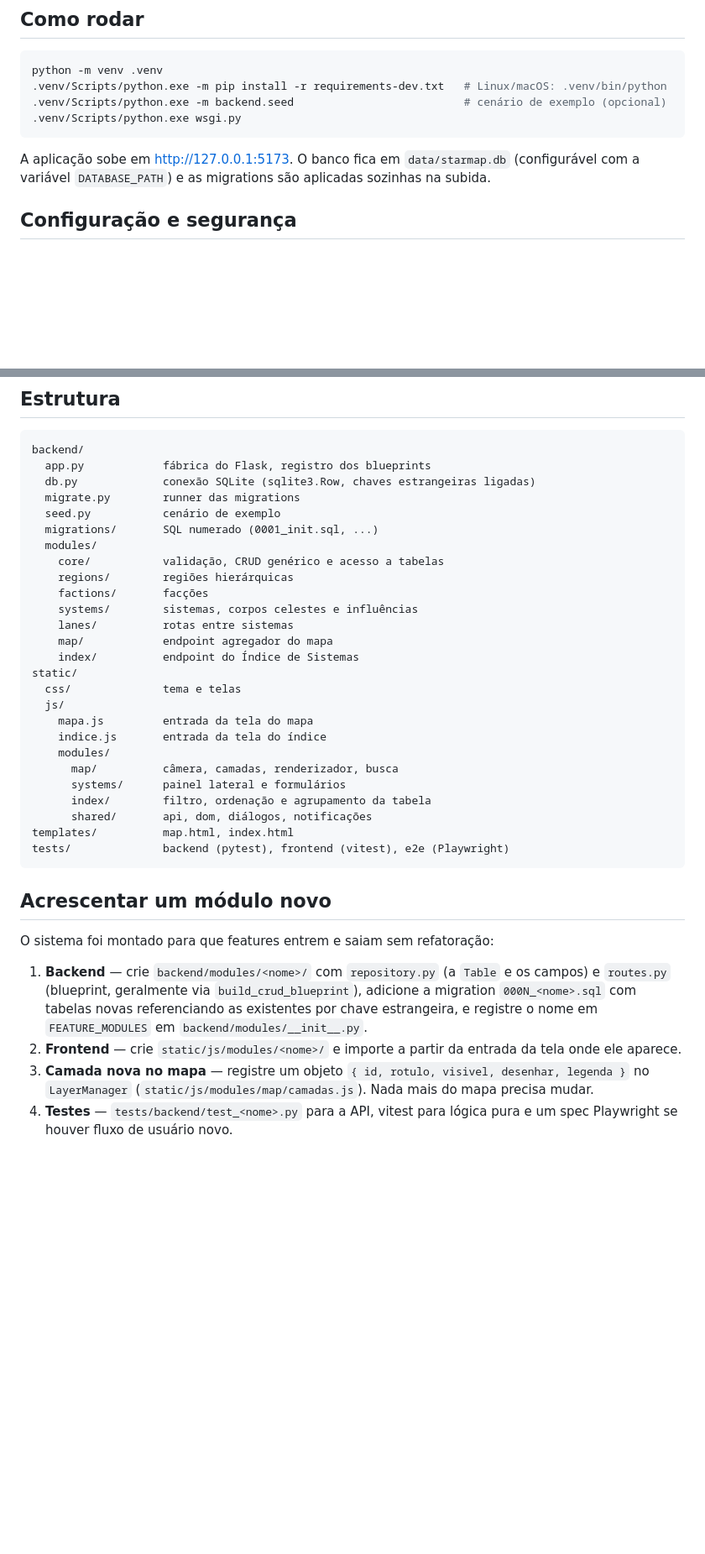
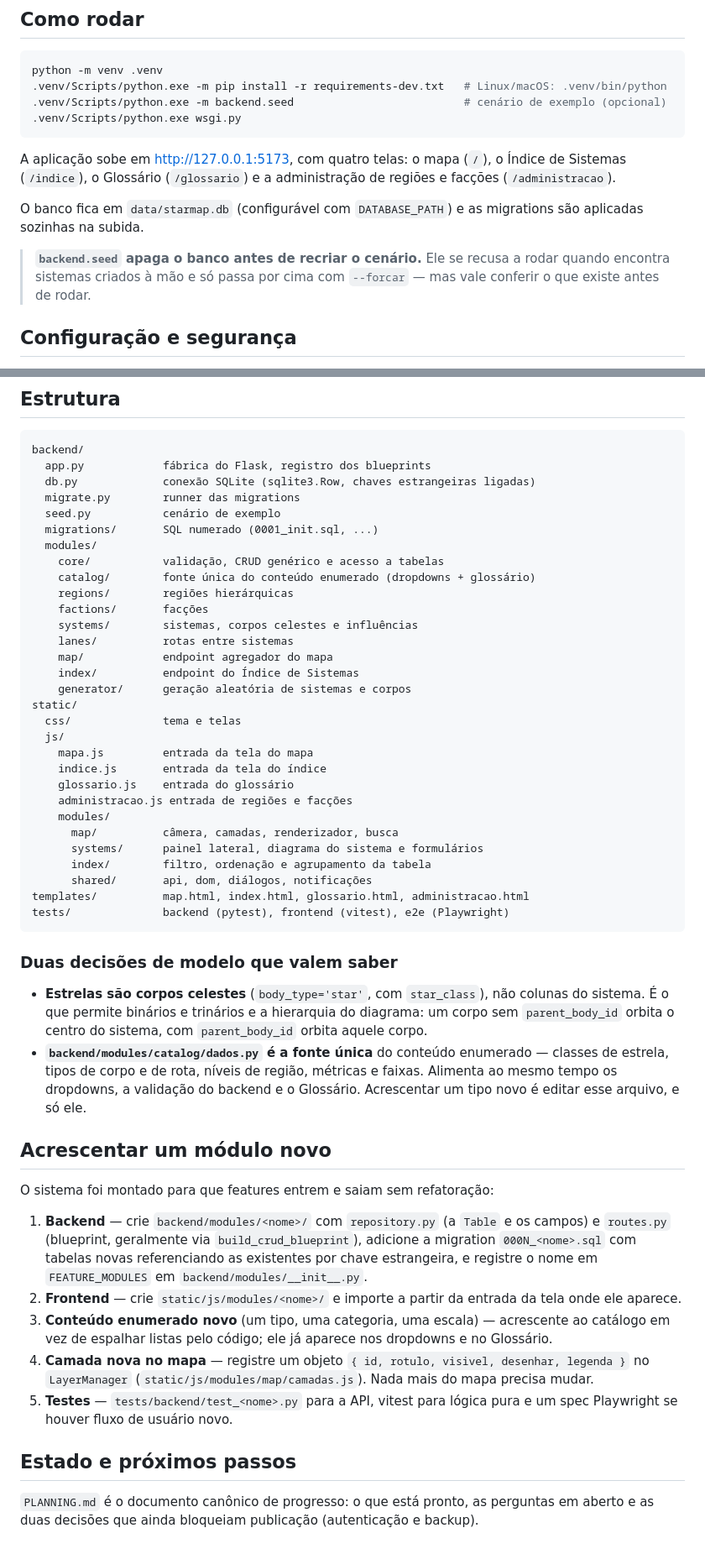
Before and after one commit to oscarothon/starmap-rpg, a Markdown page: README.md, 2 parts joined by grey strips. Shown at 84% size. GitHub-like rendering; blank space fills up the shorter version.

````diff
--- a/README.md
+++ b/README.md
@@ -56,9 +56,16 @@ python -m venv .venv
 .venv/Scripts/python.exe wsgi.py
 ```
 
-A aplicação sobe em <http://127.0.0.1:5173>. O banco fica em `data/starmap.db`
-(configurável com a variável `DATABASE_PATH`) e as migrations são aplicadas
-sozinhas na subida.
+A aplicação sobe em <http://127.0.0.1:5173>, com quatro telas: o mapa (`/`), o
+Índice de Sistemas (`/indice`), o Glossário (`/glossario`) e a administração de
+regiões e facções (`/administracao`).
+
+O banco fica em `data/starmap.db` (configurável com `DATABASE_PATH`) e as
+migrations são aplicadas sozinhas na subida.
+
+> **`backend.seed` apaga o banco antes de recriar o cenário.** Ele se recusa a
+> rodar quando encontra sistemas criados à mão e só passa por cima com
+> `--forcar` — mas vale conferir o que existe antes de rodar.
 
 ## Configuração e segurança
 
@@ -103,25 +110,40 @@ backend/
   migrations/       SQL numerado (0001_init.sql, ...)
   modules/
     core/           validação, CRUD genérico e acesso a tabelas
+    catalog/        fonte única do conteúdo enumerado (dropdowns + glossário)
     regions/        regiões hierárquicas
     factions/       facções
     systems/        sistemas, corpos celestes e influências
     lanes/          rotas entre sistemas
     map/            endpoint agregador do mapa
     index/          endpoint do Índice de Sistemas
+    generator/      geração aleatória de sistemas e corpos
 static/
   css/              tema e telas
   js/
     mapa.js         entrada da tela do mapa
     indice.js       entrada da tela do índice
+    glossario.js    entrada do glossário
+    administracao.js entrada de regiões e facções
     modules/
       map/          câmera, camadas, renderizador, busca
-      systems/      painel lateral e formulários
+      systems/      painel lateral, diagrama do sistema e formulários
       index/        filtro, ordenação e agrupamento da tabela
       shared/       api, dom, diálogos, notificações
-templates/          map.html, index.html
+templates/          map.html, index.html, glossario.html, administracao.html
 tests/              backend (pytest), frontend (vitest), e2e (Playwright)
 ```
+
+### Duas decisões de modelo que valem saber
+
+- **Estrelas são corpos celestes** (`body_type='star'`, com `star_class`), não
+  colunas do sistema. É o que permite binários e trinários e a hierarquia do
+  diagrama: um corpo sem `parent_body_id` orbita o centro do sistema, com
+  `parent_body_id` orbita aquele corpo.
+- **`backend/modules/catalog/dados.py` é a fonte única** do conteúdo enumerado —
+  classes de estrela, tipos de corpo e de rota, níveis de região, métricas e
+  faixas. Alimenta ao mesmo tempo os dropdowns, a validação do backend e o
+  Glossário. Acrescentar um tipo novo é editar esse arquivo, e só ele.
 
 ## Acrescentar um módulo novo
 
@@ -134,8 +156,17 @@ O sistema foi montado para que features entrem e saiam sem refatoração:
    `backend/modules/__init__.py`.
 2. **Frontend** — crie `static/js/modules/<nome>/` e importe a partir da entrada
    da tela onde ele aparece.
-3. **Camada nova no mapa** — registre um objeto
+3. **Conteúdo enumerado novo** (um tipo, uma categoria, uma escala) — acrescente
+   ao catálogo em vez de espalhar listas pelo código; ele já aparece nos
+   dropdowns e no Glossário.
+4. **Camada nova no mapa** — registre um objeto
    `{ id, rotulo, visivel, desenhar, legenda }` no `LayerManager`
    (`static/js/modules/map/camadas.js`). Nada mais do mapa precisa mudar.
-4. **Testes** — `tests/backend/test_<nome>.py` para a API, vitest para lógica
+5. **Testes** — `tests/backend/test_<nome>.py` para a API, vitest para lógica
    pura e um spec Playwright se houver fluxo de usuário novo.
+
+## Estado e próximos passos
+
+`PLANNING.md` é o documento canônico de progresso: o que está pronto, as
+perguntas em aberto e as duas decisões que ainda bloqueiam publicação
+(autenticação e backup).
````
Also changed, not shown: PLANNING.md (+80 -49 lines).
